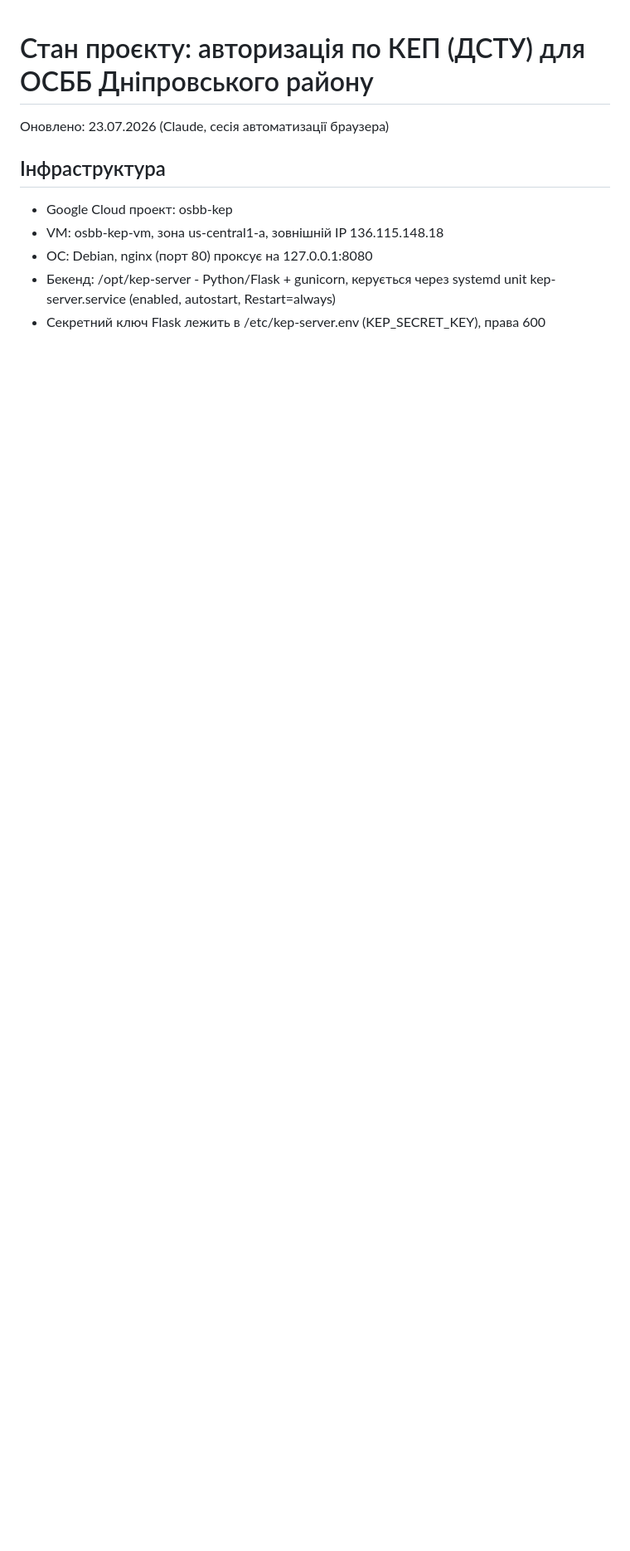
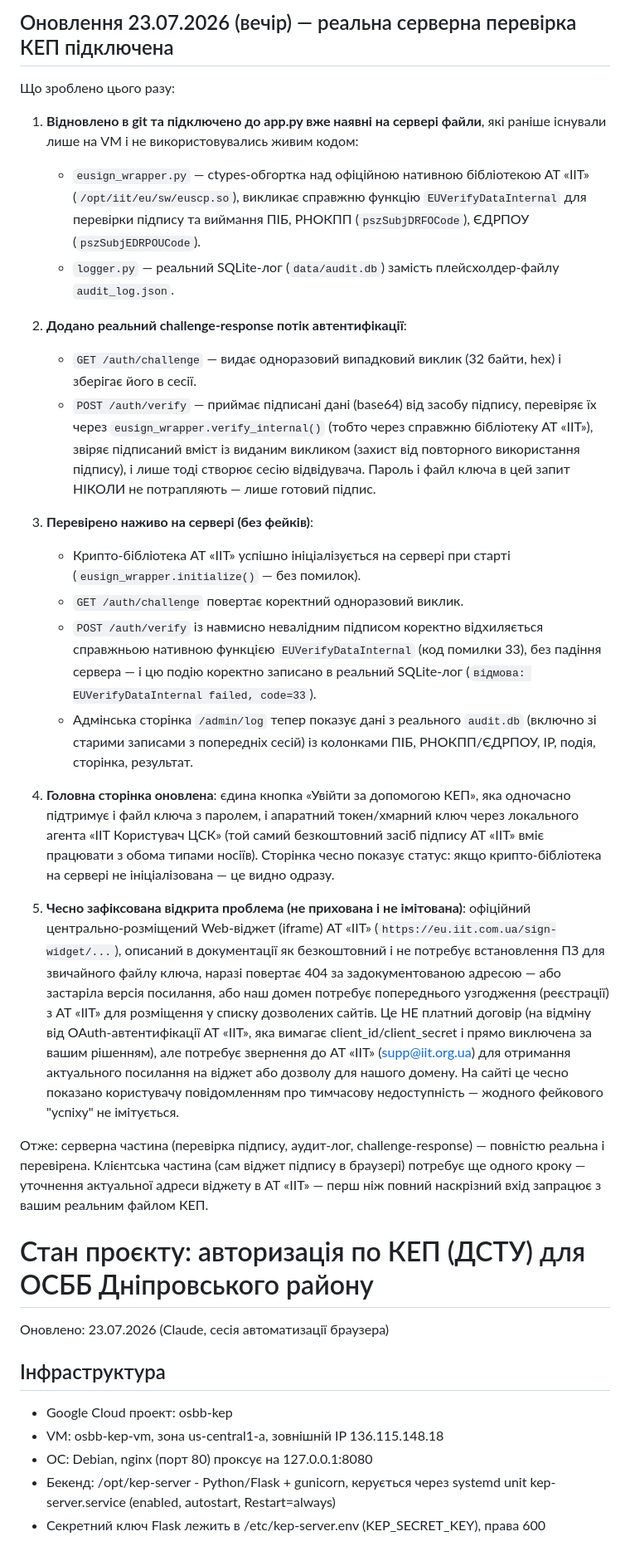
Before and after one commit to Silverlawyer/osbb-signature-validator, a Markdown page: PROGRESS.md, the part around the change. Shown at 83% size. Drawn GitHub-style; blank space fills up the shorter version.

```diff
--- a/PROGRESS.md
+++ b/PROGRESS.md
@@ -1,3 +1,28 @@
+
+
+## Оновлення 23.07.2026 (вечір) — реальна серверна перевірка КЕП підключена
+
+Що зроблено цього разу:
+
+1. **Відновлено в git та підключено до app.py вже наявні на сервері файли**, які раніше існували лише на VM і не використовувались живим кодом:
+   - `eusign_wrapper.py` — ctypes-обгортка над офіційною нативною бібліотекою АТ «ІІТ» (`/opt/iit/eu/sw/euscp.so`), викликає справжню функцію `EUVerifyDataInternal` для перевірки підпису та виймання ПІБ, РНОКПП (`pszSubjDRFOCode`), ЄДРПОУ (`pszSubjEDRPOUCode`).
+   - `logger.py` — реальний SQLite-лог (`data/audit.db`) замість плейсхолдер-файлу `audit_log.json`.
+
+2. **Додано реальний challenge-response потік автентифікації**:
+   - `GET /auth/challenge` — видає одноразовий випадковий виклик (32 байти, hex) і зберігає його в сесії.
+   - `POST /auth/verify` — приймає підписані дані (base64) від засобу підпису, перевіряє їх через `eusign_wrapper.verify_internal()` (тобто через справжню бібліотеку АТ «ІІТ»), звіряє підписаний вміст із виданим викликом (захист від повторного використання підпису), і лише тоді створює сесію відвідувача. Пароль і файл ключа в цей запит НІКОЛИ не потрапляють — лише готовий підпис.
+
+3. **Перевірено наживо на сервері (без фейків)**:
+   - Крипто-бібліотека АТ «ІІТ» успішно ініціалізується на сервері при старті (`eusign_wrapper.initialize()` — без помилок).
+   - `GET /auth/challenge` повертає коректний одноразовий виклик.
+   - `POST /auth/verify` із навмисно невалідним підписом коректно відхиляється справжньою нативною функцією `EUVerifyDataInternal` (код помилки 33), без падіння сервера — і цю подію коректно записано в реальний SQLite-лог (`відмова: EUVerifyDataInternal failed, code=33`).
+   - Адмінська сторінка `/admin/log` тепер показує дані з реального `audit.db` (включно зі старими записами з попередніх сесій) із колонками ПІБ, РНОКПП/ЄДРПОУ, IP, подія, сторінка, результат.
+
+4. **Головна сторінка оновлена**: єдина кнопка «Увійти за допомогою КЕП», яка одночасно підтримує і файл ключа з паролем, і апаратний токен/хмарний ключ через локального агента «ІІТ Користувач ЦСК» (той самий безкоштовний засіб підпису АТ «ІІТ» вміє працювати з обома типами носіїв). Сторінка чесно показує статус: якщо крипто-бібліотека на сервері не ініціалізована — це видно одразу.
+
+5. **Чесно зафіксована відкрита проблема (не прихована і не імітована)**: офіційний центрально-розміщений Web-віджет (iframe) АТ «ІІТ» (`https://eu.iit.com.ua/sign-widget/...`), описаний в документації як безкоштовний і не потребує встановлення ПЗ для звичайного файлу ключа, наразі повертає 404 за задокументованою адресою — або застаріла версія посилання, або наш домен потребує попереднього узгодження (реєстрації) з АТ «ІІТ» для розміщення у списку дозволених сайтів. Це НЕ платний договір (на відміну від OAuth-автентифікації АТ «ІІТ», яка вимагає client_id/client_secret і прямо виключена за вашим рішенням), але потребує звернення до АТ «ІІТ» (supp@iit.org.ua) для отримання актуального посилання на віджет або дозволу для нашого домену. На сайті це чесно показано користувачу повідомленням про тимчасову недоступність — жодного фейкового "успіху" не імітується.
+
+Отже: серверна частина (перевірка підпису, аудит-лог, challenge-response) — повністю реальна і перевірена. Клієнтська частина (сам віджет підпису в браузері) потребує ще одного кроку — уточнення актуальної адреси віджету в АТ «ІІТ» — перш ніж повний наскрізний вхід запрацює з вашим реальним файлом КЕП.
 # Стан проєкту: авторизація по КЕП (ДСТУ) для ОСББ Дніпровського району
 
 Оновлено: 23.07.2026 (Claude, сесія автоматизації браузера)
```
